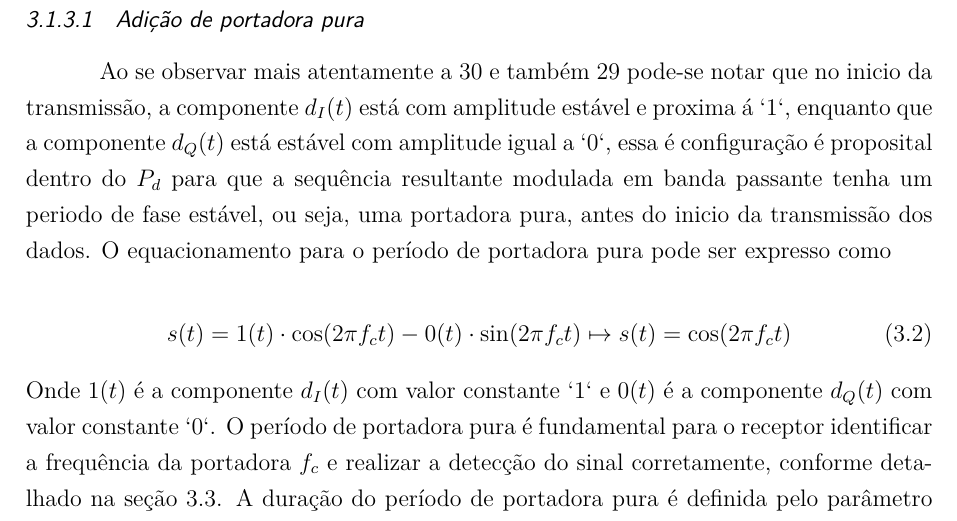
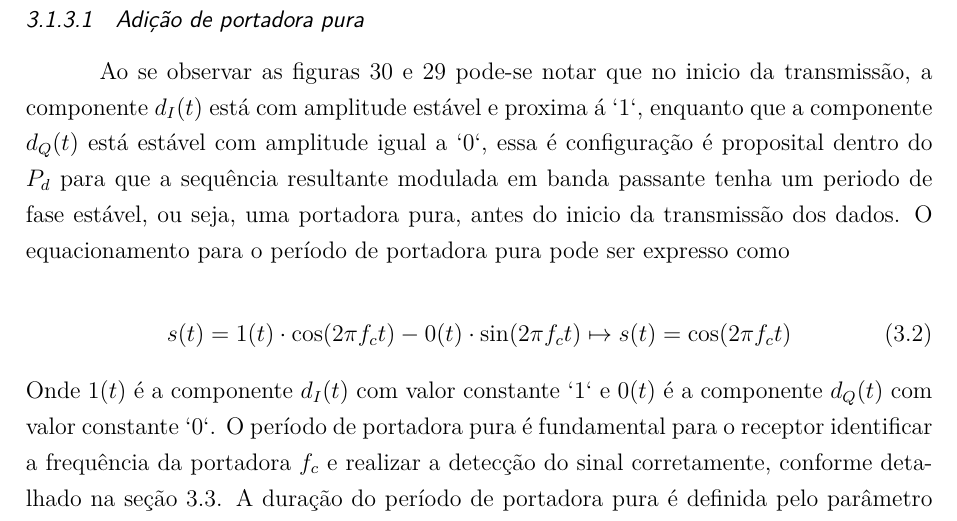
Before and after one commit to arthurcadore/monografia-tcc, a LaTeX thesis (monografia.tex, which reads capitulos/capitulo-03.tex): part of page 51 of 71, cut so that both start at the same text. Compiled offline with pdfLaTeX.

Commit message:
:sparkles: updated code on cap3

```diff
--- a/capitulos/capitulo-03.tex
+++ b/capitulos/capitulo-03.tex
@@ -114,7 +114,7 @@ A partir do sinal modulado \gls{st}, é possível observar a constelação do si
 
 \subsubsection{Adição de portadora pura}
 
-Ao se observar mais atentamente a \ref{fig:transmitter_modulator_time} e também \ref{fig:transmitter_formatter_time} pode-se notar que no inicio da transmissão, a componente \gls{dI} está com amplitude estável e proxima á $`1`$, enquanto que a componente \gls{dQ} está estável com amplitude igual a $`0`$, essa é configuração é proposital dentro do \gls{Pd} para que a sequência resultante modulada em banda passante tenha um periodo de fase estável, ou seja, uma portadora pura, antes do inicio da transmissão dos dados. O equacionamento para o período de portadora pura pode ser expresso como
+Ao se observar as figuras \ref{fig:transmitter_modulator_time} e \ref{fig:transmitter_formatter_time} pode-se notar que no inicio da transmissão, a componente \gls{dI} está com amplitude estável e proxima á $`1`$, enquanto que a componente \gls{dQ} está estável com amplitude igual a $`0`$, essa é configuração é proposital dentro do \gls{Pd} para que a sequência resultante modulada em banda passante tenha um periodo de fase estável, ou seja, uma portadora pura, antes do inicio da transmissão dos dados. O equacionamento para o período de portadora pura pode ser expresso como
 
 \begin{equation}
     s(t) = 1(t) \cdot \cos(2\pi f_c t) - 0(t) \cdot \sin(2\pi f_c t) \mapsto s(t) = \cos(2\pi f_c t)
```
